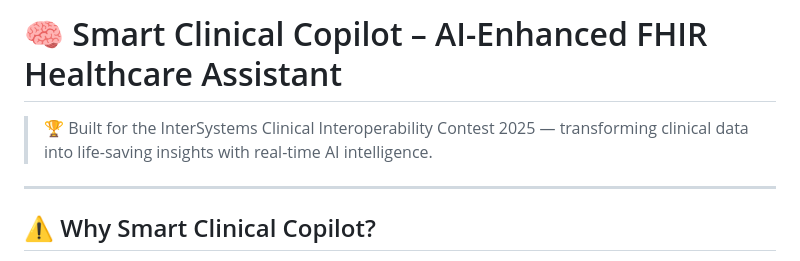
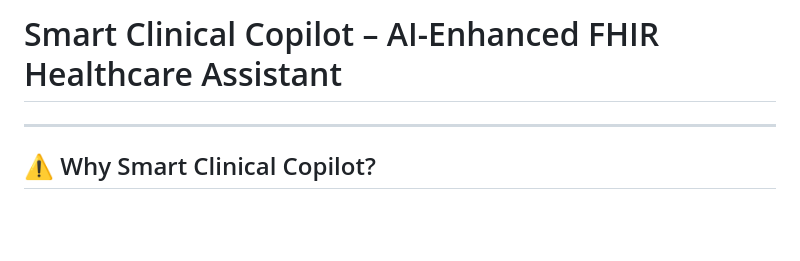
Before and after one commit to kunal0297/SmartClinicalCopilot, a Markdown page: README.md, the part around one of its changes. Drawn GitHub-style; blank space fills up the shorter version.

```diff
--- a/README.md
+++ b/README.md
@@ -1,6 +1,6 @@
-# 🧠 Smart Clinical Copilot – AI-Enhanced FHIR Healthcare Assistant
+#  Smart Clinical Copilot – AI-Enhanced FHIR Healthcare Assistant
 
-> 🏆 Built for the InterSystems Clinical Interoperability Contest 2025 — transforming clinical data into life-saving insights with real-time AI intelligence.
+
 
 ---
 
```
Also changed, not shown: other parts of README.md (+34 -34 lines).
